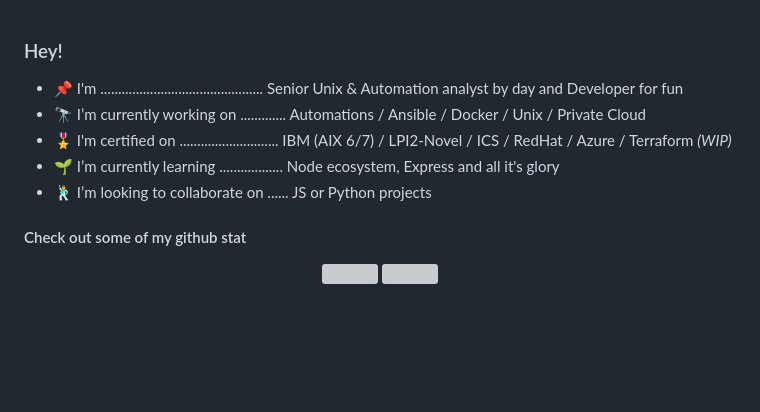
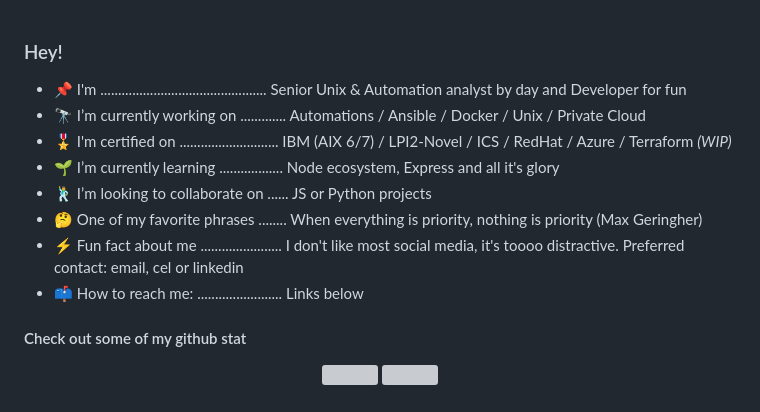
Before and after one commit to rodhash/rodhash, a Markdown page: README.md, the part around the change printed below. GitHub-like rendering; blank space fills up the shorter version; grey boxes are pictures that could not be loaded.

Commit message:
Few ref.: Add Terraform, fun fact + infos, and organize couple icons
Signed-off-by: Rodrigo Hashimoto <rodhash@gmail.com>

```diff
--- a/README.md
+++ b/README.md
@@ -1,11 +1,14 @@
 ### Hey!
 
 
-- 📌 I'm .............................................. Senior Unix & Automation analyst by day and Developer for fun
+- 📌 I'm ............................................... Senior Unix & Automation analyst by day and Developer for fun
 - 🔭 I’m currently working on ............. Automations / Ansible / Docker / Unix / Private Cloud
 - 🎖️ I'm certified on ............................ IBM (AIX 6/7) / LPI2-Novel / ICS / RedHat / Azure / Terraform *(WIP)*
 - 🌱 I’m currently learning .................. Node ecosystem, Express and all it's glory
 - 🕺 I’m looking to collaborate on ...... JS or Python projects
+- 🤔 One of my favorite phrases ........ When everything is priority, nothing is priority (Max Geringher)
+- ⚡ Fun fact about me ....................... I don't like most social media, it's toooo distractive. Preferred contact: email, cel or linkedin
+- 📫 How to reach me: ........................ Links below
 
 
 
```
Also changed, not shown: other parts of README.md (+6 -5 lines).
